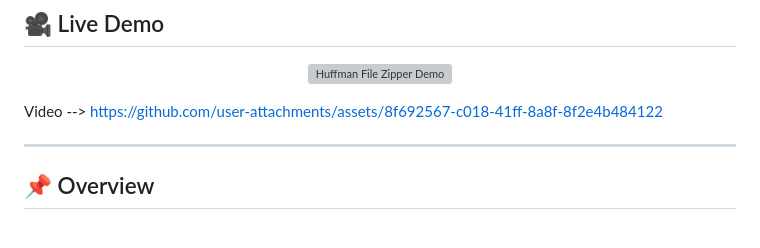
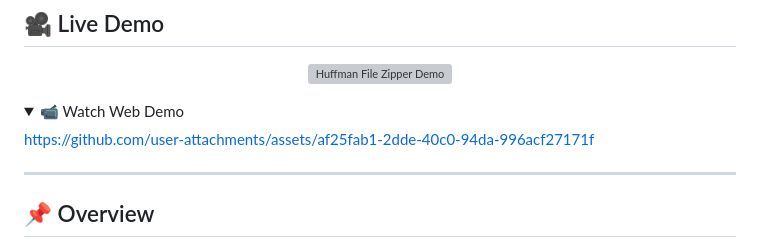
Before and after one commit to AnuragMacOS/Huffman-File-Zipper, a Markdown page: README.md, the part around the change. GitHub-like rendering; folded sections open; grey boxes are pictures that could not be loaded.

```diff
--- a/README.md
+++ b/README.md
@@ -16,7 +16,18 @@
   </a>
 </p>
 
-Video --> https://github.com/user-attachments/assets/8f692567-c018-41ff-8a8f-8f2e4b484122
+
+
+
+
+<details>
+  <summary>📹 Watch Web Demo</summary>
+
+https://github.com/user-attachments/assets/af25fab1-2dde-40c0-94da-996acf27171f
+
+</details>
+
+
 
 
 ---
```
